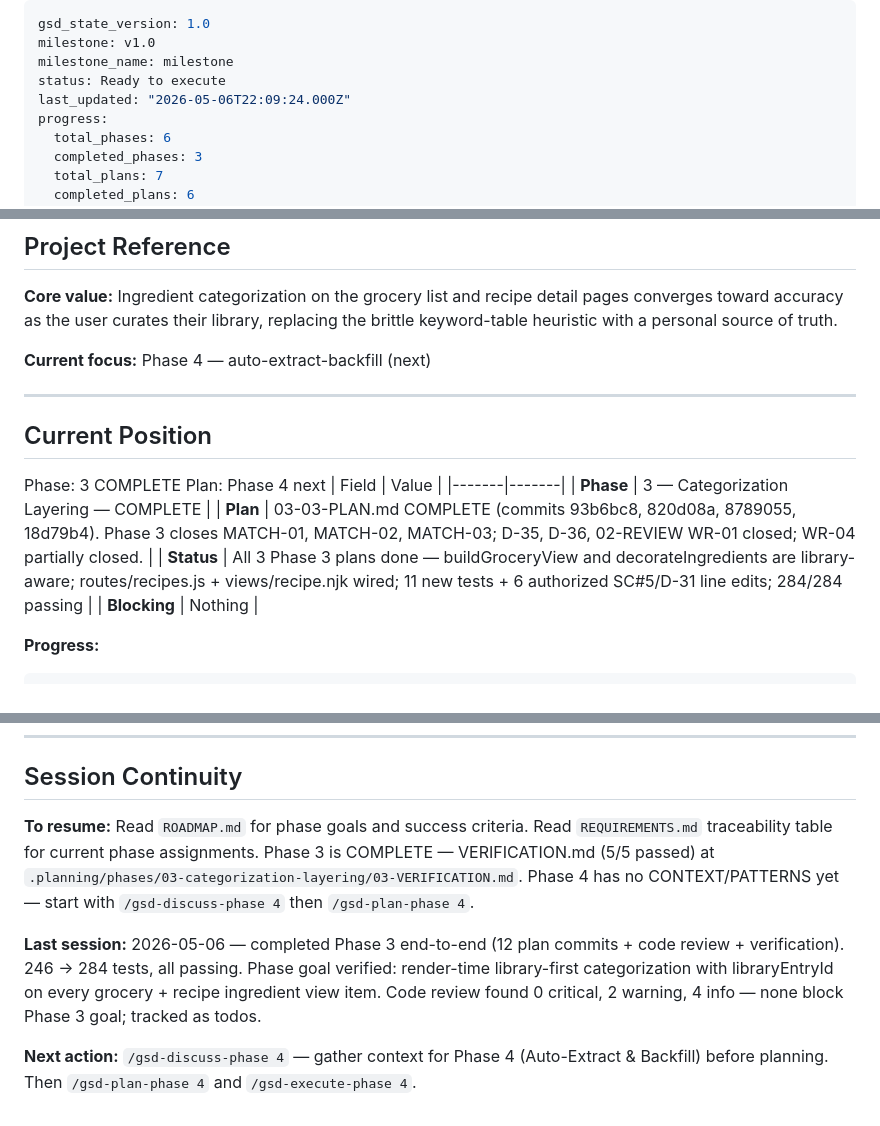
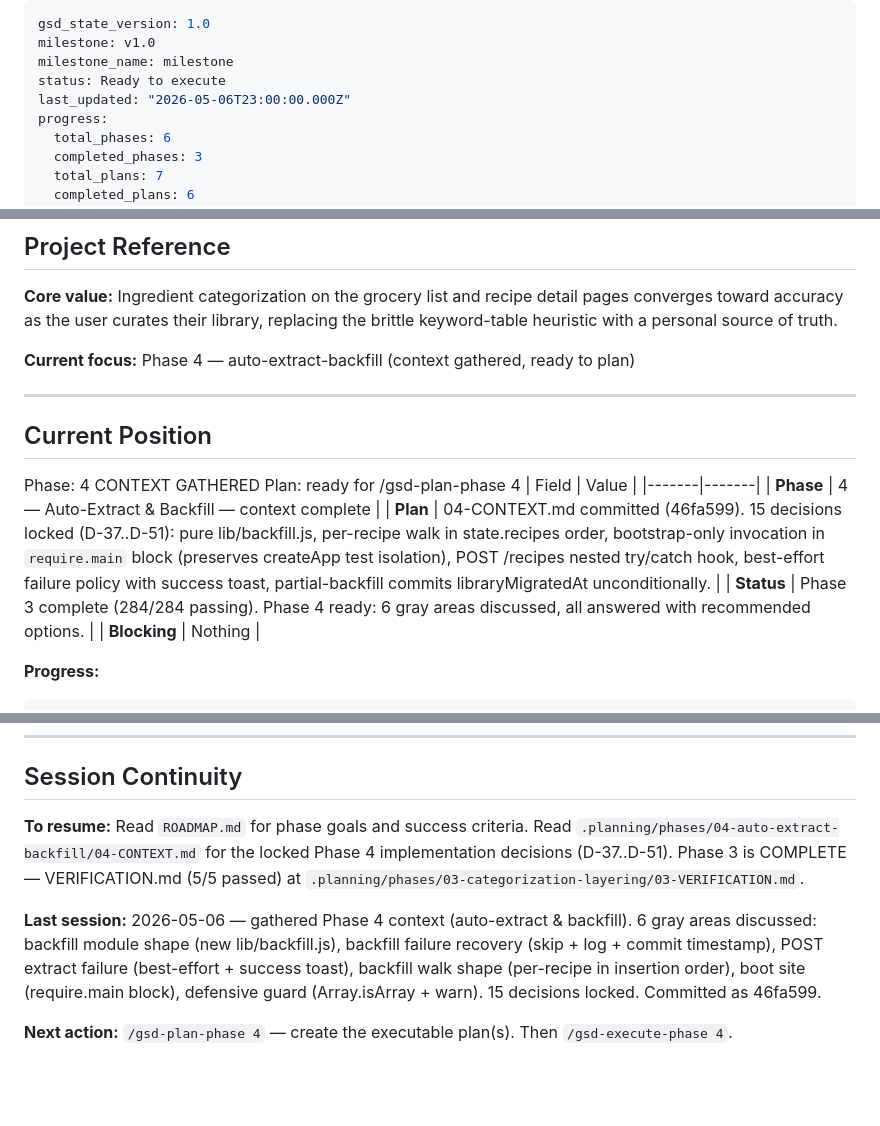
Before and after one commit to BBQonAThursday/cooking-joelgamble, a Markdown page: .planning/STATE.md, 3 parts joined by grey strips. Drawn GitHub-style; blank space fills up the shorter version.

Commit message:
docs(state): record phase 4 context session

```diff
--- a/.planning/STATE.md
+++ b/.planning/STATE.md
@@ -3,7 +3,7 @@ gsd_state_version: 1.0
 milestone: v1.0
 milestone_name: milestone
 status: Ready to execute
-last_updated: "2026-05-06T22:09:24.000Z"
+last_updated: "2026-05-06T23:00:00.000Z"
 progress:
   total_phases: 6
   completed_phases: 3
@@ -23,19 +23,19 @@ progress:
 
 **Core value:** Ingredient categorization on the grocery list and recipe detail pages converges toward accuracy as the user curates their library, replacing the brittle keyword-table heuristic with a personal source of truth.
 
-**Current focus:** Phase 4 — auto-extract-backfill (next)
+**Current focus:** Phase 4 — auto-extract-backfill (context gathered, ready to plan)
 
 ---
 
 ## Current Position
 
-Phase: 3 COMPLETE
-Plan: Phase 4 next
+Phase: 4 CONTEXT GATHERED
+Plan: ready for /gsd-plan-phase 4
 | Field | Value |
 |-------|-------|
-| **Phase** | 3 — Categorization Layering — COMPLETE |
-| **Plan** | 03-03-PLAN.md COMPLETE (commits 93b6bc8, 820d08a, 8789055, 18d79b4). Phase 3 closes MATCH-01, MATCH-02, MATCH-03; D-35, D-36, 02-REVIEW WR-01 closed; WR-04 partially closed. |
-| **Status** | All 3 Phase 3 plans done — buildGroceryView and decorateIngredients are library-aware; routes/recipes.js + views/recipe.njk wired; 11 new tests + 6 authorized SC#5/D-31 line edits; 284/284 passing |
+| **Phase** | 4 — Auto-Extract & Backfill — context complete |
+| **Plan** | 04-CONTEXT.md committed (46fa599). 15 decisions locked (D-37..D-51): pure lib/backfill.js, per-recipe walk in state.recipes order, bootstrap-only invocation in `require.main` block (preserves createApp test isolation), POST /recipes nested try/catch hook, best-effort failure policy with success toast, partial-backfill commits libraryMigratedAt unconditionally. |
+| **Status** | Phase 3 complete (284/284 passing). Phase 4 ready: 6 gray areas discussed, all answered with recommended options. |
 | **Blocking** | Nothing |
 
 **Progress:**
@@ -131,8 +132,8 @@ None.
 
 ## Session Continuity
 
-**To resume:** Read `ROADMAP.md` for phase goals and success criteria. Read `REQUIREMENTS.md` traceability table for current phase assignments. Phase 3 is COMPLETE — VERIFICATION.md (5/5 passed) at `.planning/phases/03-categorization-layering/03-VERIFICATION.md`. Phase 4 has no CONTEXT/PATTERNS yet — start with `/gsd-discuss-phase 4` then `/gsd-plan-phase 4`.
+**To resume:** Read `ROADMAP.md` for phase goals and success criteria. Read `.planning/phases/04-auto-extract-backfill/04-CONTEXT.md` for the locked Phase 4 implementation decisions (D-37..D-51). Phase 3 is COMPLETE — VERIFICATION.md (5/5 passed) at `.planning/phases/03-categorization-layering/03-VERIFICATION.md`.
 
-**Last session:** 2026-05-06 — completed Phase 3 end-to-end (12 plan commits + code review + verification). 246 → 284 tests, all passing. Phase goal verified: render-time library-first categorization with libraryEntryId on every grocery + recipe ingredient view item. Code review found 0 critical, 2 warning, 4 info — none block Phase 3 goal; tracked as todos.
+**Last session:** 2026-05-06 — gathered Phase 4 context (auto-extract & backfill). 6 gray areas discussed: backfill module shape (new lib/backfill.js), backfill failure recovery (skip + log + commit timestamp), POST extract failure (best-effort + success toast), backfill walk shape (per-recipe in insertion order), boot site (require.main block), defensive guard (Array.isArray + warn). 15 decisions locked. Committed as 46fa599.
 
-**Next action:** `/gsd-discuss-phase 4` — gather context for Phase 4 (Auto-Extract & Backfill) before planning. Then `/gsd-plan-phase 4` and `/gsd-execute-phase 4`.
+**Next action:** `/gsd-plan-phase 4` — create the executable plan(s). Then `/gsd-execute-phase 4`.
```
Also changed, not shown: other parts of .planning/STATE.md (+1 -0 lines).
